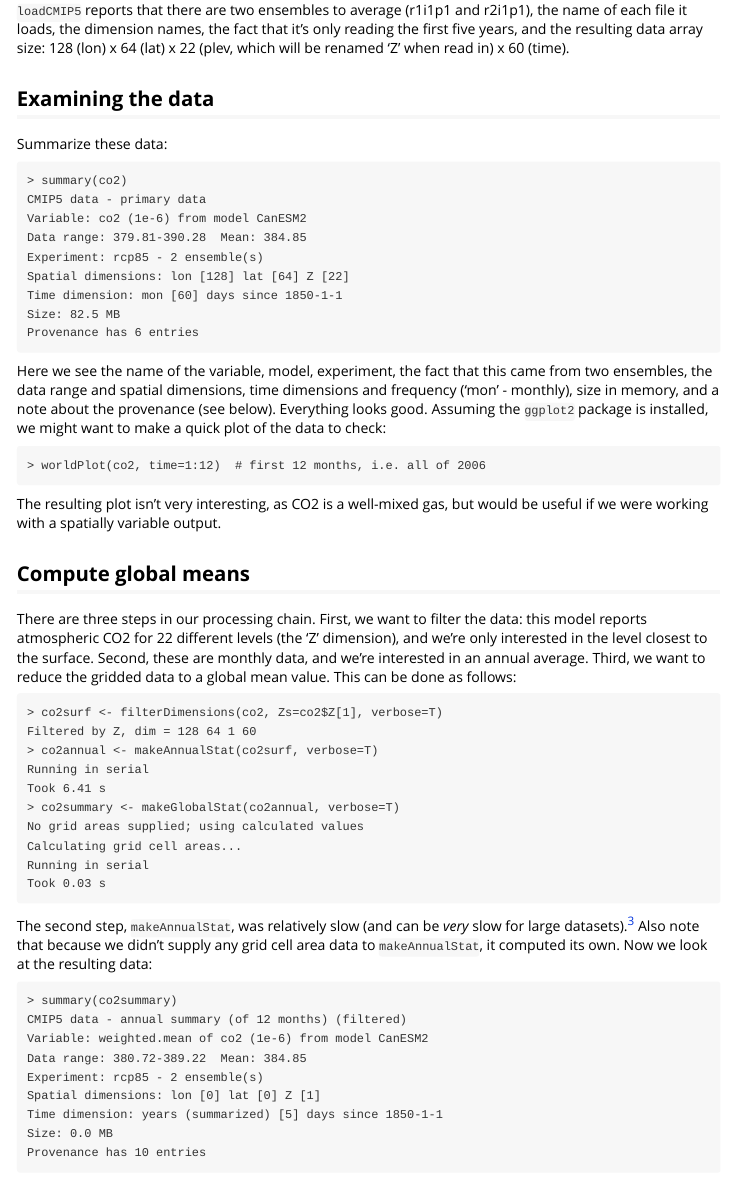
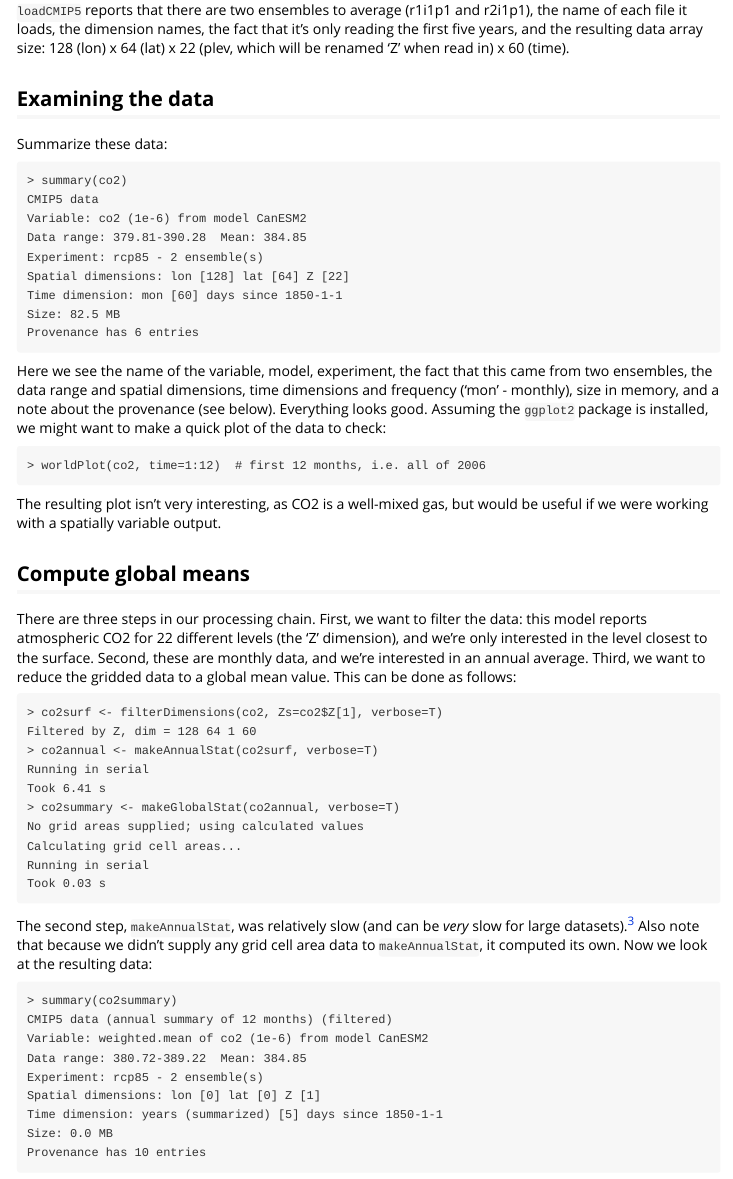
Before and after one commit to JGCRI/RCMIP5, an R Markdown document (vignettes/atmospheric_co2.Rmd): the page in a window 1100 px wide, from 1360 px down. Rendered offline with R 4.5, knitr and Pandoc, with nearby package versions.

Commit message:
Documentation update

````diff
--- a/vignettes/atmospheric_co2.Rmd
+++ b/vignettes/atmospheric_co2.Rmd
@@ -81,7 +81,7 @@ Summarize these data:
 
 ```
 > summary(co2)
-CMIP5 data - primary data
+CMIP5 data
 Variable: co2 (1e-6) from model CanESM2
 Data range: 379.81-390.28  Mean: 384.85
 Experiment: rcp85 - 2 ensemble(s)
@@ -126,7 +126,7 @@ Now we look at the resulting data:
 
 ```
 > summary(co2summary)
-CMIP5 data - annual summary (of 12 months) (filtered)
+CMIP5 data (annual summary of 12 months) (filtered)
 Variable: weighted.mean of co2 (1e-6) from model CanESM2
 Data range: 380.72-389.22  Mean: 384.85
 Experiment: rcp85 - 2 ensemble(s)
````
